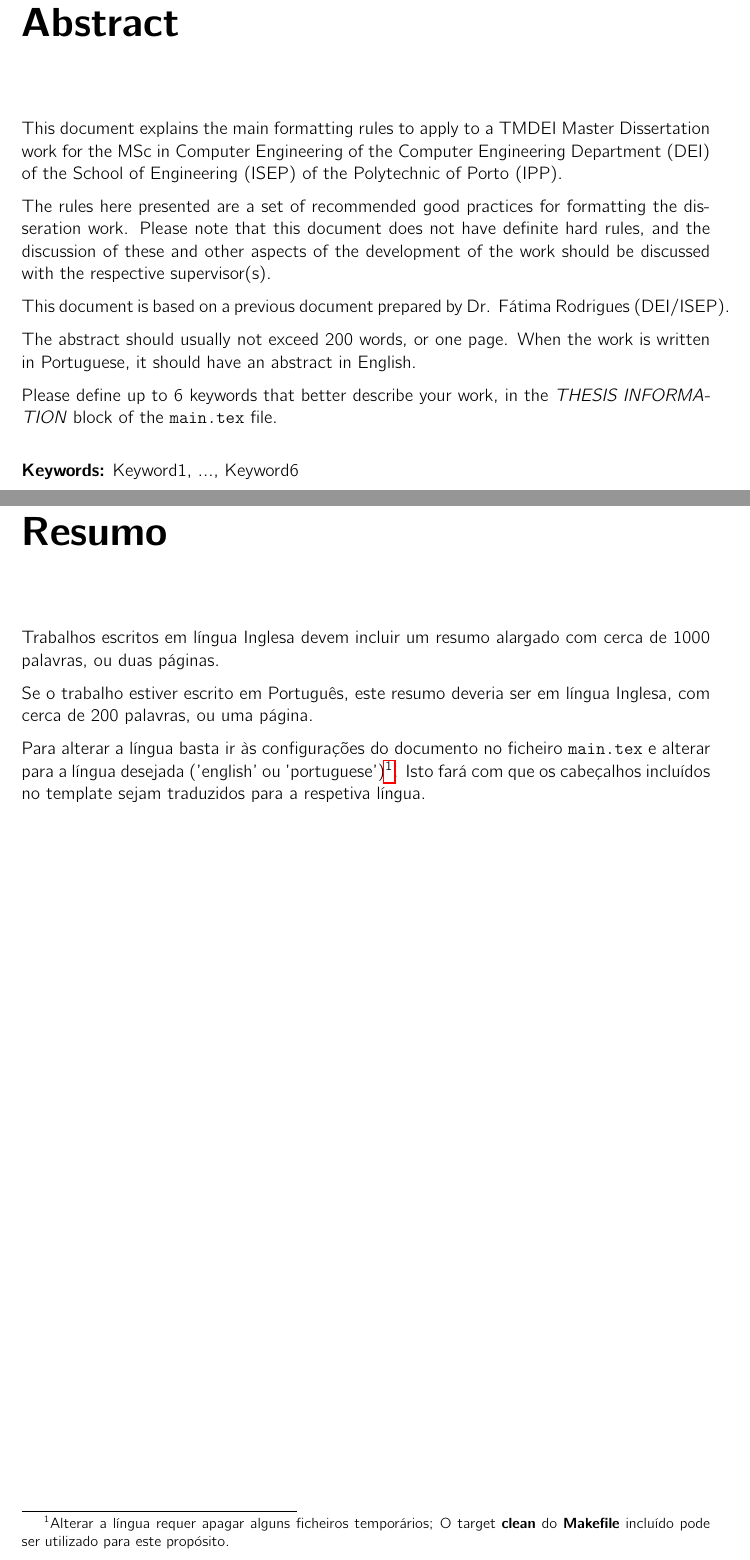
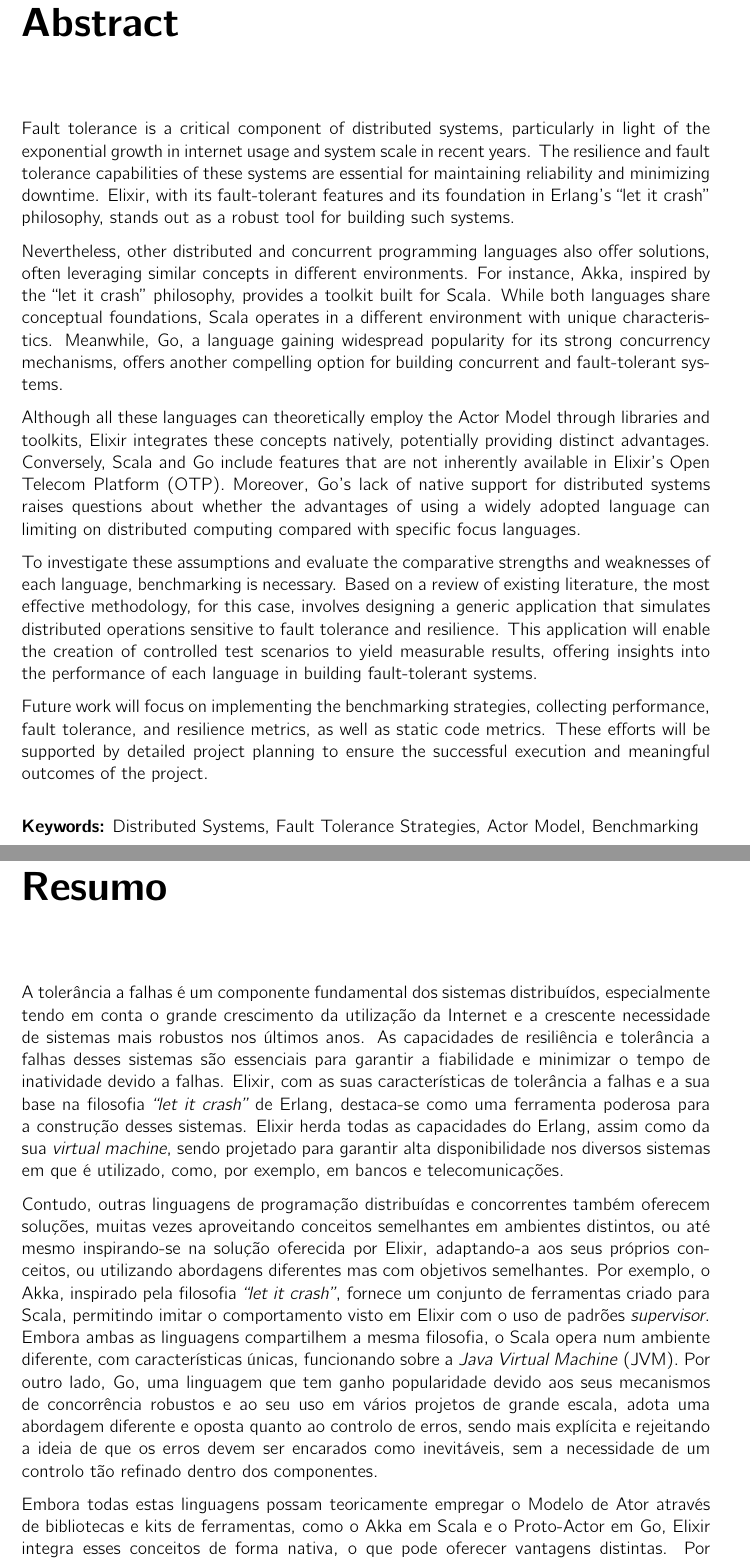
Before and after one commit to nunoribeiro-1230201/dissertation, a LaTeX thesis (main.tex, which reads frontmatter/frontmatter.tex): two parts of pages 5 and 7 of 83, joined at a grey line, cut so that both start at the same text. Compiled offline with pdfLaTeX.

Commit message:
abstract + resumo

```diff
--- a/frontmatter/frontmatter.tex
+++ b/frontmatter/frontmatter.tex
@@ -33,24 +33,25 @@
 \begin{abstract}
 
 % here you put the abstract in the main language of the work.
+Fault tolerance is a critical component of distributed systems, particularly in light of the exponential growth in internet usage and system scale in recent years. The resilience and fault tolerance capabilities of these systems are essential for maintaining reliability and minimizing downtime. Elixir, with its fault-tolerant features and its foundation in Erlang’s “let it crash” philosophy, stands out as a robust tool for building such systems.
 
-This document explains the main formatting rules to apply to a TMDEI Master Dissertation work for the MSc in Computer Engineering of the Computer Engineering Department (DEI) of the School of Engineering (ISEP) of the Polytechnic of Porto (IPP).
+Nevertheless, other distributed and concurrent programming languages also offer solutions, often leveraging similar concepts in different environments. For instance, Akka, inspired by the “let it crash” philosophy, provides a toolkit built for Scala. While both languages share conceptual foundations, Scala operates in a different environment with unique characteristics. Meanwhile, Go, a language gaining widespread popularity for its strong concurrency mechanisms, offers another compelling option for building concurrent and fault-tolerant systems.
 
-The rules here presented are a set of recommended good practices for formatting the disseration work. Please note that this document does not have definite hard rules, and the discussion of these and other aspects of the development of the work should be discussed with the respective supervisor(s).
+Although all these languages can theoretically employ the Actor Model through libraries and toolkits, Elixir integrates these concepts natively, potentially providing distinct advantages. Conversely, Scala and Go include features that are not inherently available in Elixir’s Open Telecom Platform (OTP). Moreover, Go’s lack of native support for distributed systems raises questions about whether the advantages of using a widely adopted language can limiting on distributed computing compared with specific focus languages.
 
-This document is based on a previous document prepared by Dr. Fátima Rodrigues (DEI/ISEP).
+To investigate these assumptions and evaluate the comparative strengths and weaknesses of each language, benchmarking is necessary. Based on a review of existing literature, the most effective methodology, for this case, involves designing a generic application that simulates distributed operations sensitive to fault tolerance and resilience. This application will enable the creation of controlled test scenarios to yield measurable results, offering insights into the performance of each language in building fault-tolerant systems.
 
-The abstract should usually not exceed 200 words, or one page. When the work is written in Portuguese, it should have an abstract in English.
-
-Please define up to 6 keywords that better describe your work, in the \emph{THESIS INFORMATION} block of the \file{main.tex} file.
+Future work will focus on implementing the benchmarking strategies, collecting performance, fault tolerance, and resilience metrics, as well as static code metrics. These efforts will be supported by detailed project planning to ensure the successful execution and meaningful outcomes of the project.
 
 \end{abstract}
 
 \begin{abstractotherlanguage}
-% here you put the abstract in the "other language": English, if the work is written in Portuguese; Portuguese, if the work is written in English.
+% here you put the abstract in the "other language": English,m if the work is written in Portuguese; Portuguese, if the work is written in English.
 
-Trabalhos escritos em língua Inglesa devem incluir um resumo alargado com cerca de 1000 palavras, ou duas páginas.
+% Para alterar a língua basta ir às configurações do documento no ficheiro \file{main.tex} e alterar para a língua desejada ('english' ou 'portuguese')\footnote{Alterar a língua requer apagar alguns ficheiros temporários; O target \keyword{clean} do \keyword{Makefile} incluído pode ser utilizado para este propósito.}. Isto fará com que os cabeçalhos incluídos no template sejam traduzidos para a respetiva língua.
 
-Se o trabalho estiver escrito em Português, este resumo deveria ser em língua Inglesa, com cerca de 200 palavras, ou uma página.
+A tolerância a falhas é um componente fundamental dos sistemas distribuídos, especialmente tendo em conta o grande crescimento da utilização da Internet e a crescente necessidade de sistemas mais robustos nos últimos anos. As capacidades de resiliência e tolerância a falhas desses sistemas são essenciais para garantir a fiabilidade e minimizar o tempo de inatividade devido a falhas. Elixir, com as suas características de tolerância a falhas e a sua base na filosofia \textit{“let it crash”} de Erlang, destaca-se como uma ferramenta poderosa para a construção desses sistemas. Elixir herda todas as capacidades do Erlang, assim como da sua \textit{virtual machine}, sendo projetado para garantir alta disponibilidade nos diversos sistemas em que é utilizado, como, por exemplo, em bancos e telecomunicações.
 
-Para alterar a língua basta ir às configurações do documento no ficheiro \file{main.tex} e alterar para a língua desejada ('english' ou 'portuguese')\footnote{Alterar a língua requer apagar alguns ficheiros temporários; O target \keyword{clean} do \keyword{Makefile} incluído pode ser utilizado para este propósito.}. Isto fará com que os cabeçalhos incluídos no template sejam traduzidos para a respetiva língua.
+Contudo, outras linguagens de programação distribuídas e concorrentes também oferecem soluções, muitas vezes aproveitando conceitos semelhantes em ambientes distintos, ou até mesmo inspirando-se na solução oferecida por Elixir, adaptando-a aos seus próprios conceitos, ou utilizando abordagens diferentes mas com objetivos semelhantes. Por exemplo, o Akka, inspirado pela filosofia \textit{“let it crash”}, fornece um conjunto de ferramentas criado para Scala, permitindo imitar o comportamento visto em Elixir com o uso de padrões \textit{supervisor}. Embora ambas as linguagens compartilhem a mesma filosofia, o Scala opera num ambiente diferente, com características únicas, funcionando sobre a \textit{Java Virtual Machine} (JVM). Por outro lado, Go, uma linguagem que tem ganho popularidade devido aos seus mecanismos de concorrência robustos e ao seu uso em vários projetos de grande escala, adota uma abordagem diferente e oposta quanto ao controlo de erros, sendo mais explícita e rejeitando a ideia de que os erros devem ser encarados como inevitáveis, sem a necessidade de um controlo tão refinado dentro dos componentes.
+
+Embora todas estas linguagens possam teoricamente empregar o Modelo de Ator através de bibliotecas e kits de ferramentas, como o Akka em Scala e o Proto-Actor em Go, Elixir integra esses conceitos de forma nativa, o que pode oferecer vantagens distintas. Por outro lado, Scala e Go incluem funcionalidades que não estão presentes de forma nativa na \textit{Open Telecom Platform} (OTP) do Elixir. Além disso, a falta de suporte nativo de Go para sistemas distribuídos levanta questões sobre a conveniência de utilizar uma linguagem amplamente adotada, mas com limitações na computação distribuída, quando comparada com linguagens mais específicas para esse fim. Assim, o objetivo é perceber se, para a criação de um sistema tolerante a falhas, a utilização de uma linguagem nativa como o Elixir compensa em comparação com a utilização de uma linguagem mais genérica, mas com maior popularidade.
--- a/main.tex
+++ b/main.tex
@@ -95,7 +95,7 @@ headsepline, % Uncomment to get a line under the header
 
 %\committeemembers{Dr. Jaimie Smith, Professor, DEI/ISEP\\Dr. Jones Smith, Professor, DEI/ISEP\\Dr. Jagger Smith, Professor, DEI/ISEP} % Name of the evaluation committee members (up to four), print it elsewhere with \committee
 
-\keywords{Keyword1, ..., Keyword6} % Please define up to 6 keywords that better describe your work, print it elsewhere with \keywordnames
+\keywords{Distributed Systems, Fault Tolerance Strategies, Actor Model, Benchmarking} % Please define up to 6 keywords that better describe your work, print it elsewhere with \keywordnames
 
 \university{\href{https://www.isep.ipp.pt}{Instituto Superior de Engenharia do Porto}} % Your university's name and URL, this is used in the title page and abstract, print it elsewhere with \univname
 
```
Also changed, not shown: ch-intro/chapter-intro.tex (+2 -2 lines), ch-state/chapter-state.tex (+9 -9 lines), main.pdf, frontmatter/frontmatter.tex (6 more changed lines), 9 other files.
